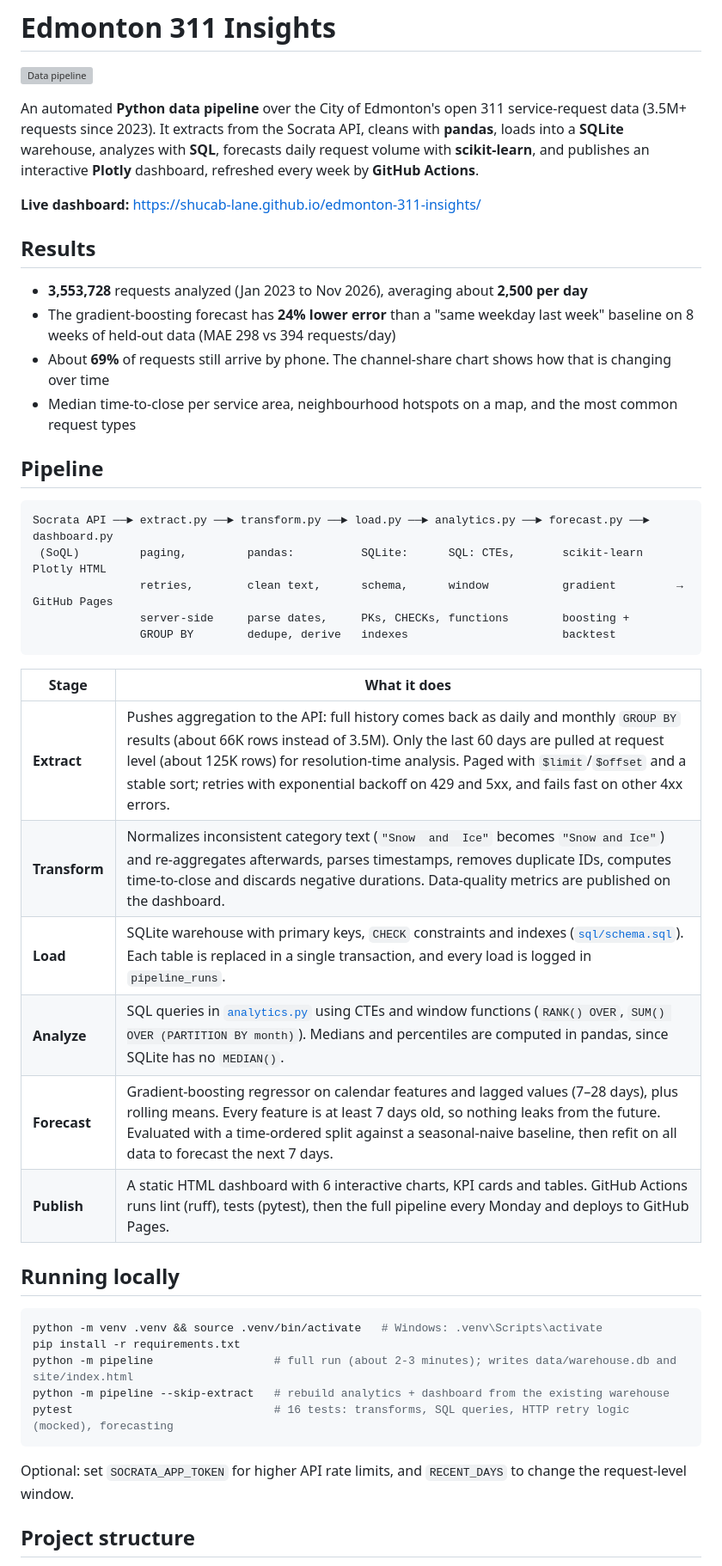
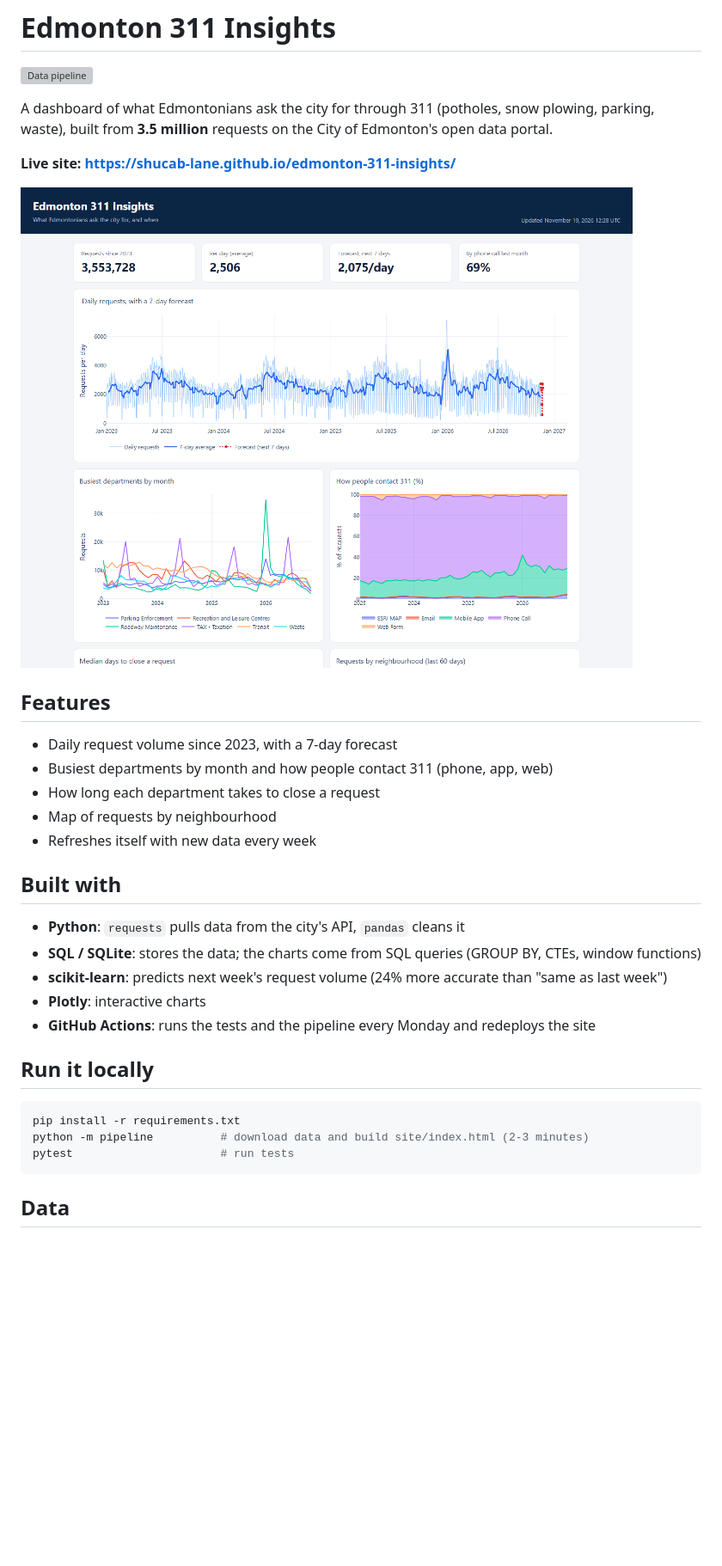
Before and after one commit to shucab-lane/edmonton-311-insights, a Markdown page: README.md, the part around one of its changes. Shown at 86% size. Rendered like a GitHub page; pictures changed too: docs/screenshot.png (added); blank space fills up the shorter version; grey boxes are pictures that could not be loaded.

Commit message:
Simplify dashboard layout and README
Co-Authored-By: Claude Opus 5.5 <noreply@anthropic.com>

````diff
--- a/README.md
+++ b/README.md
@@ -2,47 +2,35 @@
 
 [![Data pipeline](https://github.com/shucab-lane/edmonton-311-insights/actions/workflows/pipeline.yml/badge.svg)](https://github.com/shucab-lane/edmonton-311-insights/actions/workflows/pipeline.yml)
 
-An automated **Python data pipeline** over the City of Edmonton's open 311 service-request data (3.5M+ requests since 2023). It extracts from the Socrata API, cleans with **pandas**, loads into a **SQLite** warehouse, analyzes with **SQL**, forecasts daily request volume with **scikit-learn**, and publishes an interactive **Plotly** dashboard, refreshed every week by **GitHub Actions**.
+A dashboard of what Edmontonians ask the city for through 311 (potholes, snow plowing, parking, waste), built from **3.5 million** requests on the City of Edmonton's open data portal.
 
-**Live dashboard:** https://shucab-lane.github.io/edmonton-311-insights/
+**Live site: https://shucab-lane.github.io/edmonton-311-insights/**
 
-## Results
+![Edmonton 311 Insights dashboard](docs/screenshot.png)
 
-- **3,553,728** requests analyzed (Jan 2023 to Nov 2026), averaging about **2,500 per day**
-- The gradient-boosting forecast has **24% lower error** than a "same weekday last week" baseline on 8 weeks of held-out data (MAE 298 vs 394 requests/day)
-- About **69%** of requests still arrive by phone. The channel-share chart shows how that is changing over time
-- Median time-to-close per service area, neighbourhood hotspots on a map, and the most common request types
+## Features
 
-## Pipeline
+- Daily request volume since 2023, with a 7-day forecast
+- Busiest departments by month and how people contact 311 (phone, app, web)
+- How long each department takes to close a request
+- Map of requests by neighbourhood
+- Refreshes itself with new data every week
 
-```
-Socrata API ──► extract.py ──► transform.py ──► load.py ──► analytics.py ──► forecast.py ──► dashboard.py
- (SoQL)         paging,         pandas:          SQLite:      SQL: CTEs,       scikit-learn     Plotly HTML
-                retries,        clean text,      schema,      window           gradient         → GitHub Pages
-                server-side     parse dates,     PKs, CHECKs, functions        boosting +
-                GROUP BY        dedupe, derive   indexes                       backtest
+## Built with
+
+- **Python**: `requests` pulls data from the city's API, `pandas` cleans it
+- **SQL / SQLite**: stores the data; the charts come from SQL queries (GROUP BY, CTEs, window functions)
+- **scikit-learn**: predicts next week's request volume (24% more accurate than "same as last week")
+- **Plotly**: interactive charts
+- **GitHub Actions**: runs the tests and the pipeline every Monday and redeploys the site
+
+## Run it locally
+
+```bash
+pip install -r requirements.txt
+python -m pipeline          # download data and build site/index.html (2-3 minutes)
+pytest                      # run tests
 ```
 
-| Stage | What it does |
-| --- | --- |
-| **Extract** | Pushes aggregation to the API: full history comes back as daily and monthly `GROUP BY` results (about 66K rows instead of 3.5M). Only the last 60 days are pulled at request level (about 125K rows) for resolution-time analysis. Paged with `$limit`/`$offset` and a stable sort; retries with exponential backoff on 429 and 5xx, and fails fast on other 4xx errors. |
-| **Transform** | Normalizes inconsistent category text (`"Snow  and  Ice"` becomes `"Snow and Ice"`) and re-aggregates afterwards, parses timestamps, removes duplicate IDs, computes time-to-close and discards negative durations. Data-quality metrics are published on the dashboard. |
-| **Load** | SQLite warehouse with primary keys, `CHECK` constraints and indexes ([`sql/schema.sql`](sql/schema.sql)). Each table is replaced in a single transaction, and every load is logged in `pipeline_runs`. |
-| **Analyze** | SQL queries in [`analytics.py`](pipeline/analytics.py) using CTEs and window functions (`RANK() OVER`, `SUM() OVER (PARTITION BY month)`). Medians and percentiles are computed in pandas, since SQLite has no `MEDIAN()`. |
-| **Forecast** | Gradient-boosting regressor on calendar features and lagged values (7–28 days), plus rolling means. Every feature is at least 7 days old, so nothing leaks from the future. Evaluated with a time-ordered split against a seasonal-naive baseline, then refit on all data to forecast the next 7 days. |
-| **Publish** | A static HTML dashboard with 6 interactive charts, KPI cards and tables. GitHub Actions runs lint (ruff), tests (pytest), then the full pipeline every Monday and deploys to GitHub Pages. |
+## Data
 
-## Running locally
-
-```bash
-python -m venv .venv && source .venv/bin/activate   # Windows: .venv\Scripts\activate
-pip install -r requirements.txt
-python -m pipeline                  # full run (about 2-3 minutes); writes data/warehouse.db and site/index.html
-python -m pipeline --skip-extract   # rebuild analytics + dashboard from the existing warehouse
-pytest                              # 16 tests: transforms, SQL queries, HTTP retry logic (mocked), forecasting
-```
-
-Optional: set `SOCRATA_APP_TOKEN` for higher API rate limits, and `RECENT_DAYS` to change the request-level window.
-
-## Project structure
-
````
Also changed, not shown: other parts of README.md (+1 -16 lines), 1 other file.
